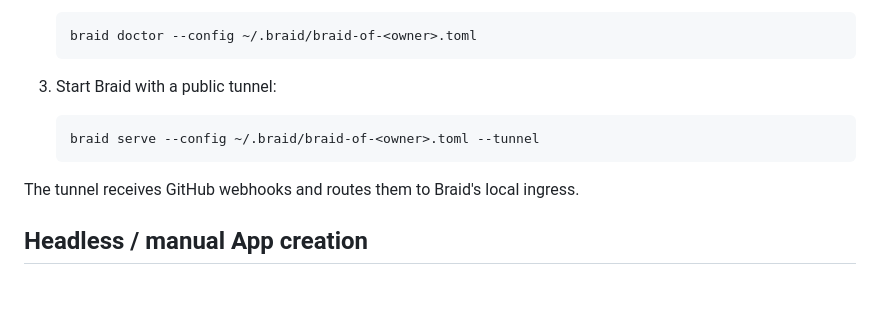
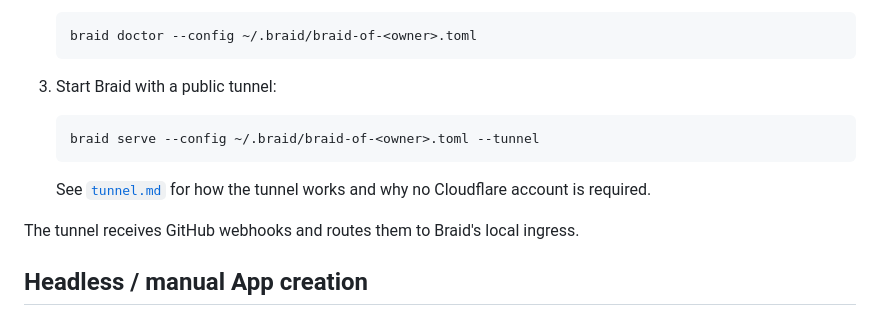
Before and after one commit to xiaoland/braid, a Markdown page: docs/user-manual/setup.md, the part around the change. GitHub-like rendering; blank space fills up the shorter version.

Commit message:
docs(setup): explain how serve --tunnel works

````diff
--- a/docs/user-manual/setup.md
+++ b/docs/user-manual/setup.md
@@ -74,6 +74,9 @@ After setup:
    braid serve --config ~/.braid/braid-of-<owner>.toml --tunnel
    ```
 
+   See [`tunnel.md`](tunnel.md) for how the tunnel works and why no
+   Cloudflare account is required.
+
 The tunnel receives GitHub webhooks and routes them to Braid's local ingress.
 
 ## Headless / manual App creation
````
Also changed, not shown: docs/user-manual/tunnel.md (added, +61 -0 lines).
